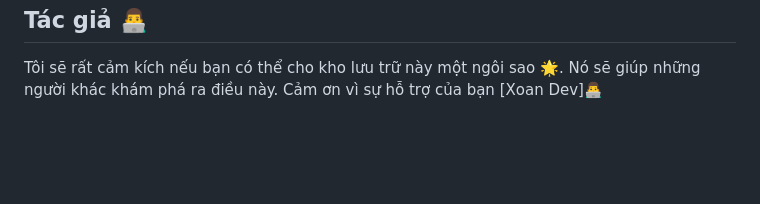
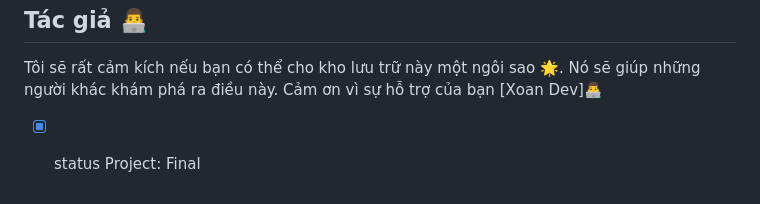
Before and after one commit to NguyenNhatHuynh/UniScore, a Markdown page: README.md, the part around the change printed below. Drawn GitHub-style; blank space fills up the shorter version.

```diff
--- a/README.md
+++ b/README.md
@@ -74,3 +76,4 @@ Dự án sử dụng Flutter để phát triển ứng dụng di động với c
 
 ## Tác giả 👨‍💻
 Tôi sẽ rất cảm kích nếu bạn có thể cho kho lưu trữ này một ngôi sao 🌟. Nó sẽ giúp những người khác khám phá ra điều này. Cảm ơn vì sự hỗ trợ của bạn [Xoan Dev]👨‍💻
+- [x] status Project: Final
```
Also changed, not shown: other parts of README.md (+2 -0 lines).
